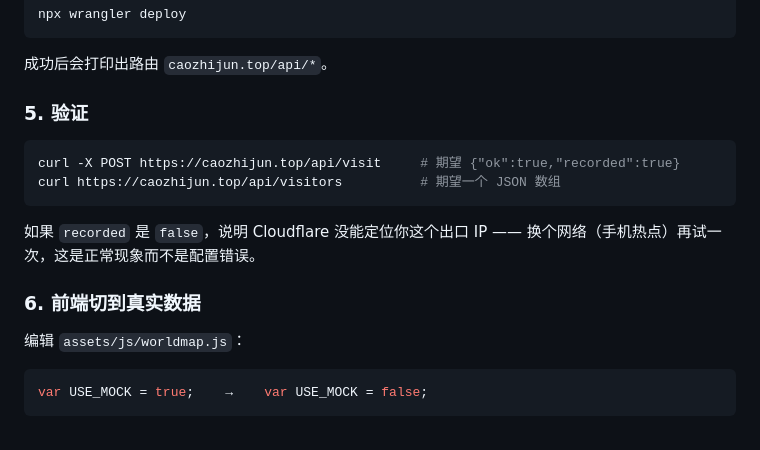
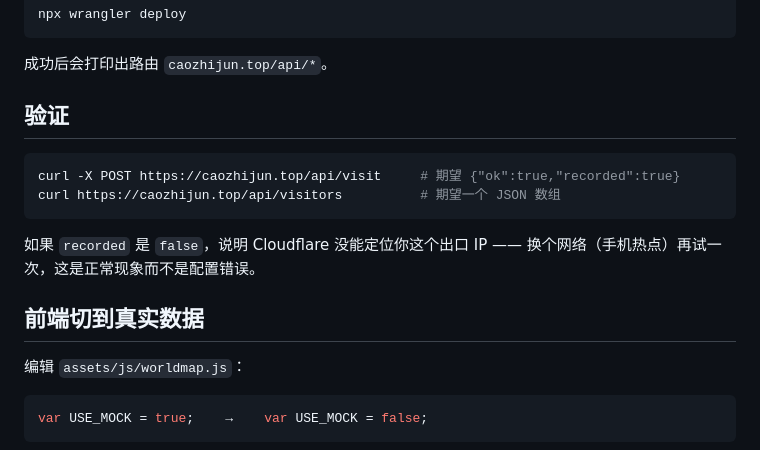
Before and after one commit to AaronCaoZJ/AaronCaoZJ.github.io, a Markdown page: docs/VISITOR-MAP.md, the part around one of its changes. Drawn GitHub-style.

````diff
--- a/docs/VISITOR-MAP.md
+++ b/docs/VISITOR-MAP.md
@@ -70,7 +136,7 @@ npx wrangler deploy
 
 成功后会打印出路由 `caozhijun.top/api/*`。
 
-### 5. 验证
+## 验证
 
 ```bash
 curl -X POST https://caozhijun.top/api/visit     # 期望 {"ok":true,"recorded":true}
@@ -80,7 +146,7 @@ curl https://caozhijun.top/api/visitors          # 期望一个 JSON 数组
 如果 `recorded` 是 `false`，说明 Cloudflare 没能定位你这个出口 IP ——
 换个网络（手机热点）再试一次，这是正常现象而不是配置错误。
 
-### 6. 前端切到真实数据
+## 前端切到真实数据
 
 编辑 `assets/js/worldmap.js`：
 
````
Also changed, not shown: other parts of docs/VISITOR-MAP.md (+68 -2 lines).
